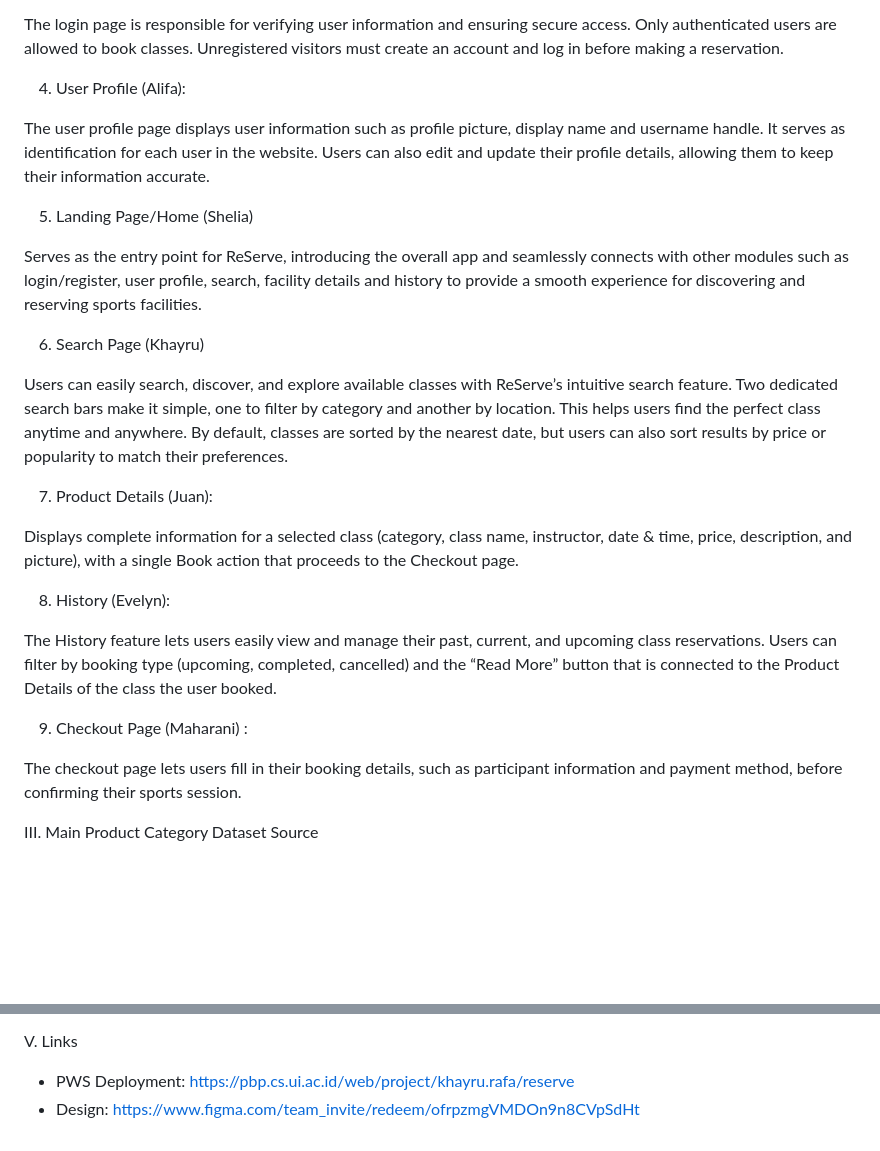
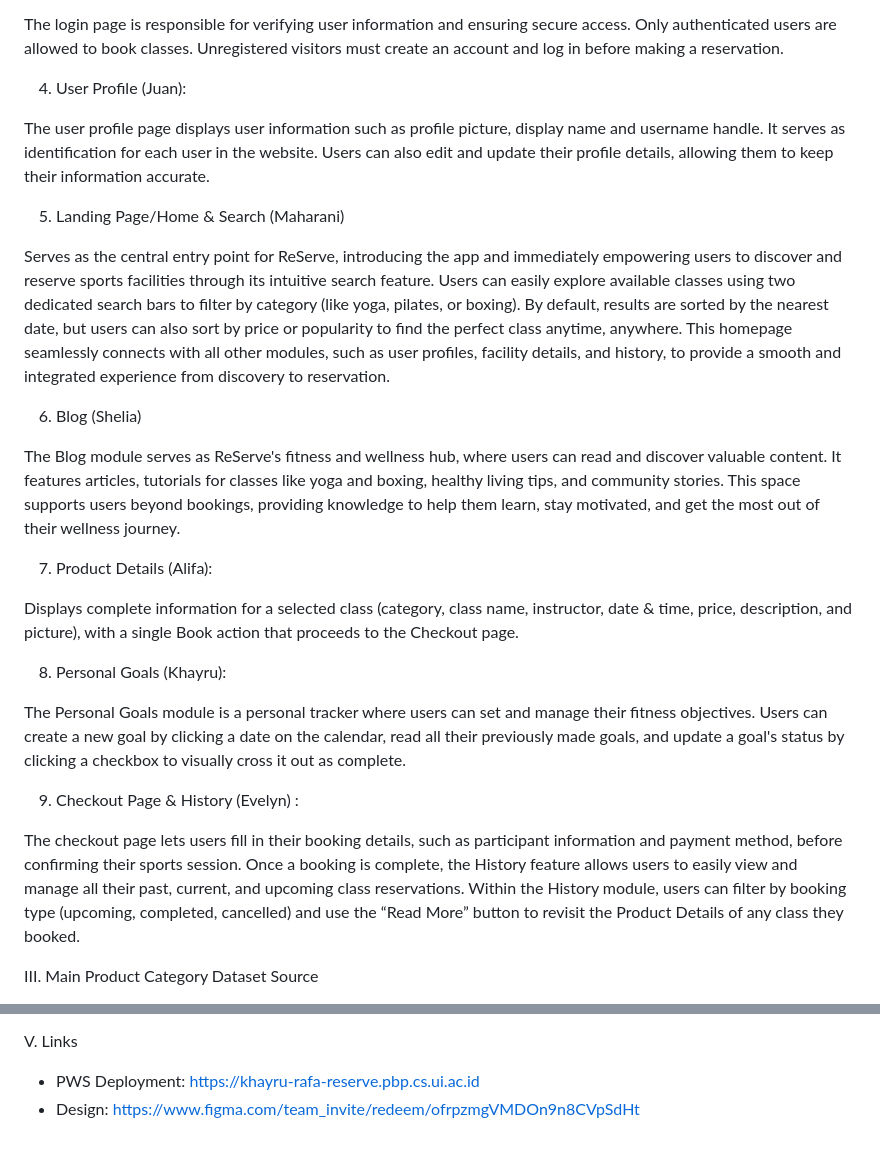
Before and after one commit to ReServe-Project/ReServe, a Markdown page: readme.md, 2 parts joined by grey strips. Rendered like a GitHub page; blank space fills up the shorter version.

Commit message:
Revise module descriptions and added the right Deployment Link

```diff
--- a/readme.md
+++ b/readme.md
@@ -38,34 +38,34 @@ The registration page lets users create their own account quickly and securely.
 The login page is responsible for verifying user information and ensuring secure access. Only authenticated users are allowed to book classes. Unregistered visitors must create an account and log in before making a reservation.
 
 
-4. User Profile (Alifa):
+4. User Profile (Juan):
 
 The user profile page displays user information such as profile picture, display name and username handle. It serves as identification for each user in the website. Users can also edit and update their profile details, allowing them to keep their information accurate.
 
 
-5. Landing Page/Home (Shelia)
+5. Landing Page/Home & Search (Maharani)
 
-Serves as the entry point for ReServe, introducing the overall app and seamlessly connects with other modules such as login/register, user profile, search, facility details and history to provide a smooth experience for discovering and reserving sports facilities.
+Serves as the central entry point for ReServe, introducing the app and immediately empowering users to discover and reserve sports facilities through its intuitive search feature. Users can easily explore available classes using two dedicated search bars to filter by category (like yoga, pilates, or boxing). By default, results are sorted by the nearest date, but users can also sort by price or popularity to find the perfect class anytime, anywhere. This homepage seamlessly connects with all other modules, such as user profiles, facility details, and history, to provide a smooth and integrated experience from discovery to reservation.
 
 
-6. Search Page (Khayru)
+6. Blog (Shelia)
 
-Users can easily search, discover, and explore available classes with ReServe’s intuitive search feature. Two dedicated search bars make it simple, one to filter by category and another by location. This helps users find the perfect class anytime and anywhere. By default, classes are sorted by the nearest date, but users can also sort results by price or popularity to match their preferences.
+The Blog module serves as ReServe's fitness and wellness hub, where users can read and discover valuable content. It features articles, tutorials for classes like yoga and boxing, healthy living tips, and community stories. This space supports users beyond bookings, providing knowledge to help them learn, stay motivated, and get the most out of their wellness journey.
 
 
-7. Product Details (Juan):
+7. Product Details (Alifa):
 
 Displays complete information for a selected class (category, class name, instructor, date & time, price, description, and picture), with a single Book action that proceeds to the Checkout page.
 
 
-8. History (Evelyn):
+8. Personal Goals (Khayru):
 
-The History feature lets users easily view and manage their past, current, and upcoming class reservations. Users can filter by booking type (upcoming, completed, cancelled) and the “Read More” button that is connected to the Product Details of the class the user booked.
+The Personal Goals module is a personal tracker where users can set and manage their fitness objectives. Users can create a new goal by clicking a date on the calendar, read all their previously made goals, and update a goal's status by clicking a checkbox to visually cross it out as complete.
 
 
-9. Checkout Page (Maharani) :
+9. Checkout Page & History (Evelyn) :
 
-The checkout page lets users fill in their booking details, such as participant information and payment method, before confirming their sports session.
+The checkout page lets users fill in their booking details, such as participant information and payment method, before confirming their sports session. Once a booking is complete, the History feature allows users to easily view and manage all their past, current, and upcoming class reservations. Within the History module, users can filter by booking type (upcoming, completed, cancelled) and use the “Read More” button to revisit the Product Details of any class they booked.
 
 
 III. Main Product Category Dataset Source
@@ -117,6 +117,6 @@ IV. User Roles
 
 V. Links
 - PWS Deployment:
-        https://pbp.cs.ui.ac.id/web/project/khayru.rafa/reserve
+        https://khayru-rafa-reserve.pbp.cs.ui.ac.id
 - Design:
         https://www.figma.com/team_invite/redeem/ofrpzmgVMDOn9n8CVpSdHt
```
